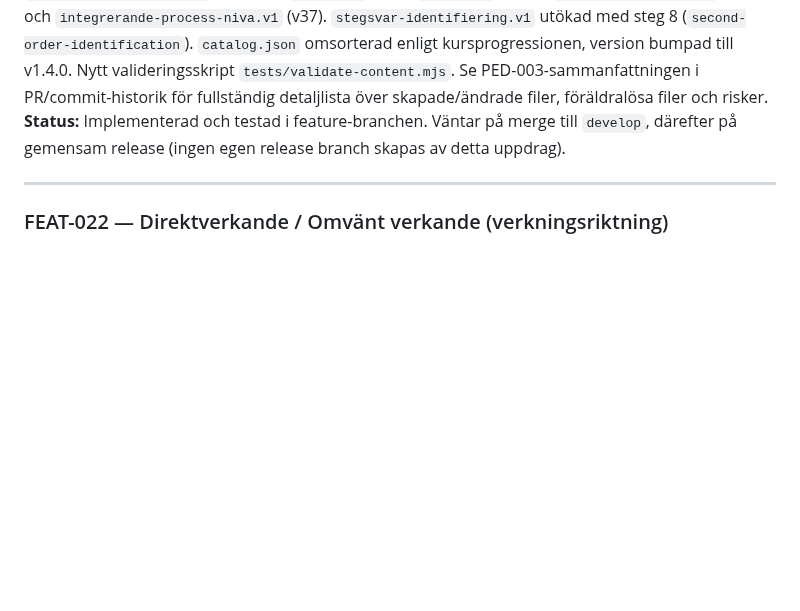
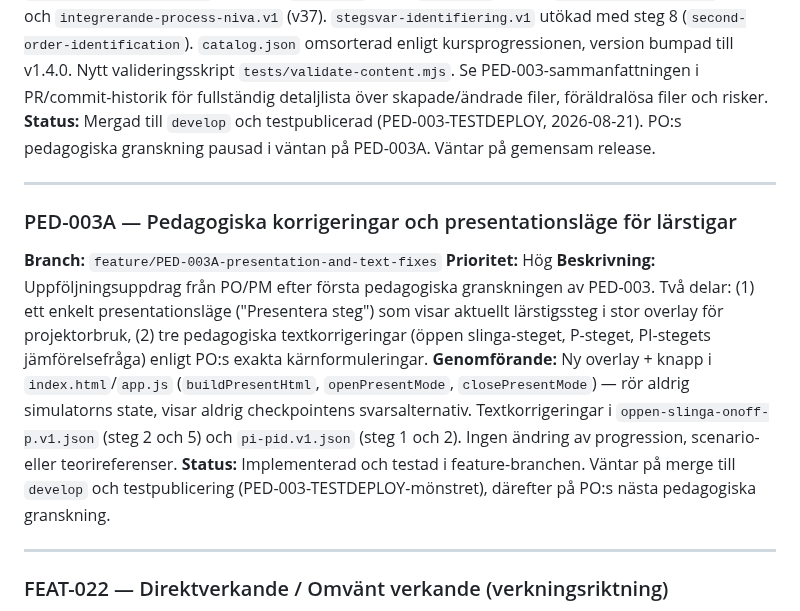
Before and after one commit to PeMan68/PID-simulator, a Markdown page: docs/tracking/todo.md, the part around the change. GitHub-like rendering; blank space fills up the shorter version.

Commit message:
docs(PED-003A): registrera status i todo.md

```diff
--- a/docs/tracking/todo.md
+++ b/docs/tracking/todo.md
@@ -40,8 +40,27 @@ kursprogressionen i "Industriell Mät- och Reglerteknik", vecka 35–40, baserat
 omsorterad enligt kursprogressionen, version bumpad till v1.4.0. Nytt valideringsskript
 `tests/validate-content.mjs`. Se PED-003-sammanfattningen i PR/commit-historik för fullständig
 detaljlista över skapade/ändrade filer, föräldralösa filer och risker.
-**Status:** Implementerad och testad i feature-branchen. Väntar på merge till `develop`,
-därefter på gemensam release (ingen egen release branch skapas av detta uppdrag).
+**Status:** Mergad till `develop` och testpublicerad (PED-003-TESTDEPLOY, 2026-08-21). PO:s
+pedagogiska granskning pausad i väntan på PED-003A. Väntar på gemensam release.
+
+---
+
+### PED-003A — Pedagogiska korrigeringar och presentationsläge för lärstigar
+**Branch:** `feature/PED-003A-presentation-and-text-fixes`
+**Prioritet:** Hög
+**Beskrivning:**
+Uppföljningsuppdrag från PO/PM efter första pedagogiska granskningen av PED-003. Två delar:
+(1) ett enkelt presentationsläge ("Presentera steg") som visar aktuellt lärstigssteg i stor
+overlay för projektorbruk, (2) tre pedagogiska textkorrigeringar (öppen slinga-steget, P-steget,
+PI-stegets jämförelsefråga) enligt PO:s exakta kärnformuleringar.
+**Genomförande:**
+Ny overlay + knapp i `index.html`/`app.js` (`buildPresentHtml`, `openPresentMode`,
+`closePresentMode`) — rör aldrig simulatorns state, visar aldrig checkpointens
+svarsalternativ. Textkorrigeringar i `oppen-slinga-onoff-p.v1.json` (steg 2 och 5) och
+`pi-pid.v1.json` (steg 1 och 2). Ingen ändring av progression, scenario- eller
+teorireferenser.
+**Status:** Implementerad och testad i feature-branchen. Väntar på merge till `develop` och
+testpublicering (PED-003-TESTDEPLOY-mönstret), därefter på PO:s nästa pedagogiska granskning.
 
 ---
 
```
